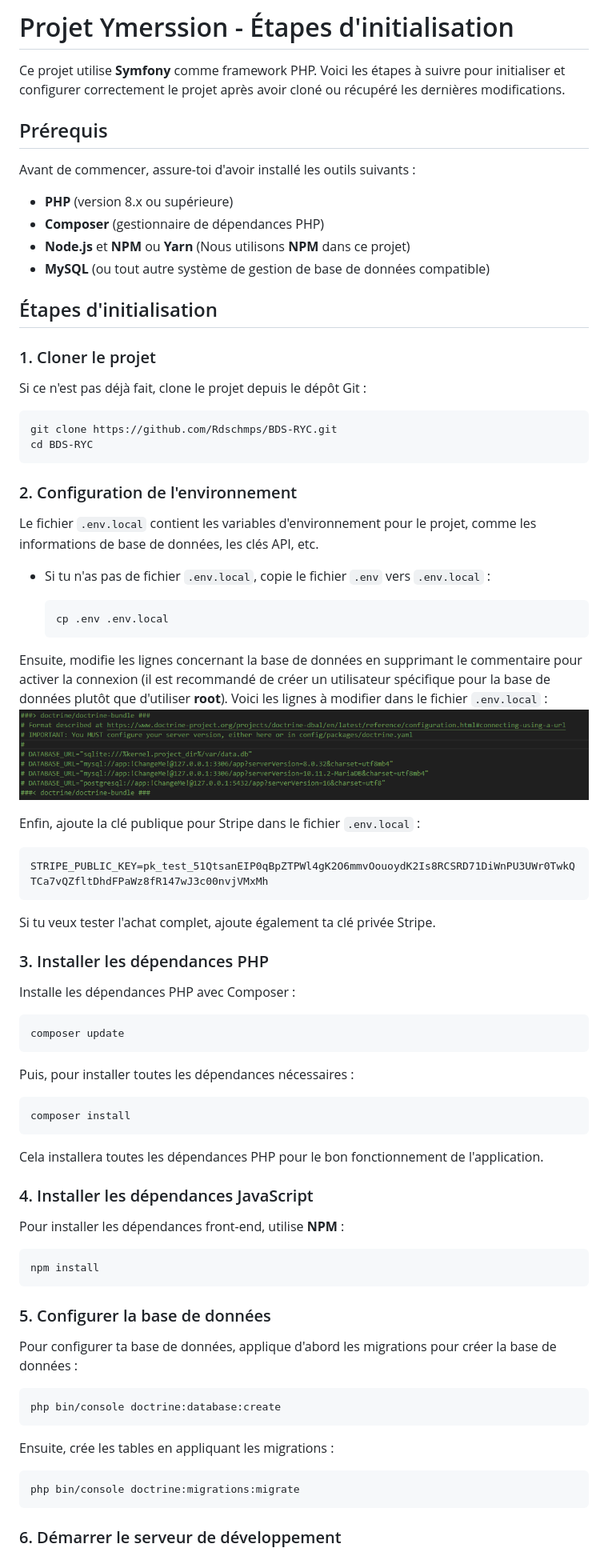
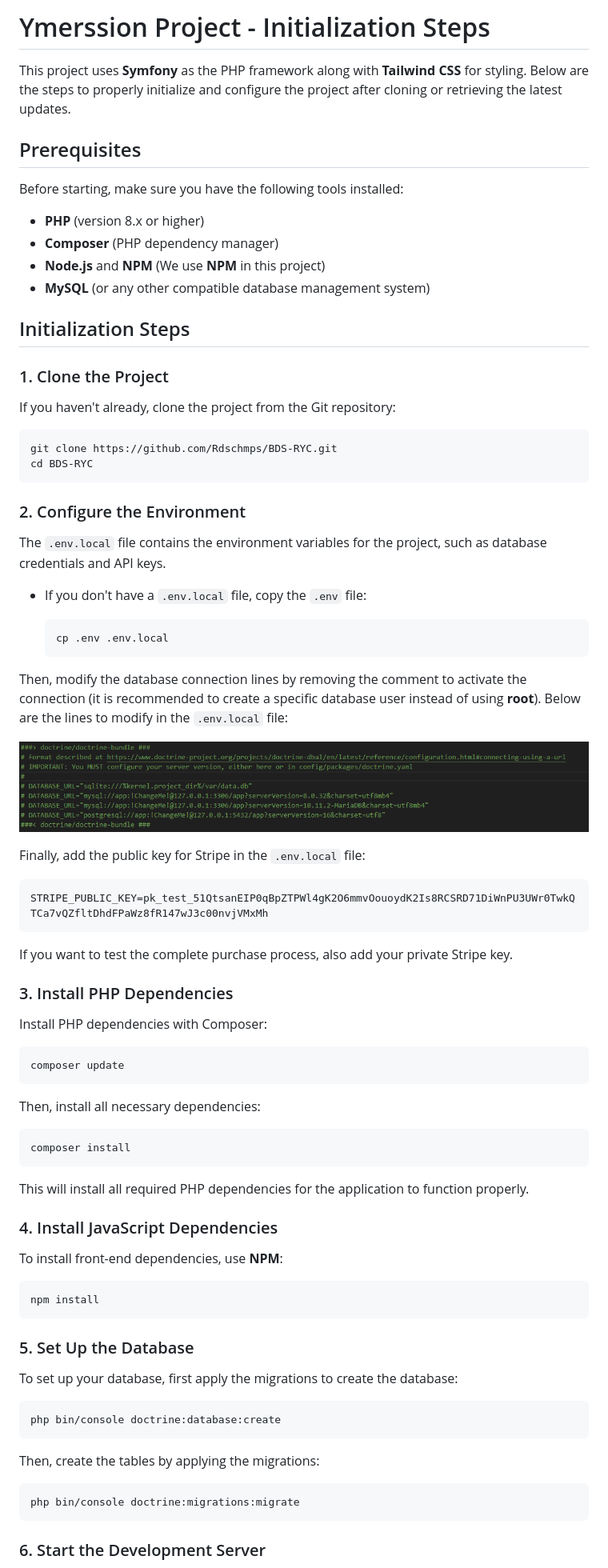
Before and after one commit to Rdschmps/BDS-RYC, a Markdown page: readme.md, the part around the change printed below. Shown: that part at 80% size. Rendered like a GitHub page.

````diff
--- a/readme.md
+++ b/readme.md
@@ -1,85 +1,86 @@
-# Projet Ymerssion - Étapes d'initialisation
+# Ymerssion Project - Initialization Steps
 
-Ce projet utilise **Symfony** comme framework PHP. Voici les étapes à suivre pour initialiser et configurer correctement le projet après avoir cloné ou récupéré les dernières modifications.
+This project uses **Symfony** as the PHP framework along with **Tailwind CSS** for styling. Below are the steps to properly initialize and configure the project after cloning or retrieving the latest updates.
 
-## Prérequis
+## Prerequisites
 
-Avant de commencer, assure-toi d'avoir installé les outils suivants :
+Before starting, make sure you have the following tools installed:
 
-- **PHP** (version 8.x ou supérieure)
-- **Composer** (gestionnaire de dépendances PHP)
-- **Node.js** et **NPM** ou **Yarn** (Nous utilisons **NPM** dans ce projet)
-- **MySQL** (ou tout autre système de gestion de base de données compatible)
+- **PHP** (version 8.x or higher)
+- **Composer** (PHP dependency manager)
+- **Node.js** and **NPM** (We use **NPM** in this project)
+- **MySQL** (or any other compatible database management system)
 
-## Étapes d'initialisation
+## Initialization Steps
 
-### 1. Cloner le projet
+### 1. Clone the Project
 
-Si ce n'est pas déjà fait, clone le projet depuis le dépôt Git :
+If you haven't already, clone the project from the Git repository:
 
 ```bash
 git clone https://github.com/Rdschmps/BDS-RYC.git
 cd BDS-RYC
 ```
 
-### 2. Configuration de l'environnement
+### 2. Configure the Environment
 
-Le fichier `.env.local` contient les variables d'environnement pour le projet, comme les informations de base de données, les clés API, etc.
+The `.env.local` file contains the environment variables for the project, such as database credentials and API keys.
 
-- Si tu n'as pas de fichier `.env.local`, copie le fichier `.env` vers `.env.local` :
+- If you don't have a `.env.local` file, copy the `.env` file:
 
   ```bash
   cp .env .env.local
   ```
 
-Ensuite, modifie les lignes concernant la base de données en supprimant le commentaire pour activer la connexion (il est recommandé de créer un utilisateur spécifique pour la base de données plutôt que d'utiliser **root**). Voici les lignes à modifier dans le fichier `.env.local` :
-![Image lignes du .env.local à modifier](assets/imgReadme/bddLines.png)
+Then, modify the database connection lines by removing the comment to activate the connection (it is recommended to create a specific database user instead of using **root**). Below are the lines to modify in the `.env.local` file:
 
-Enfin, ajoute la clé publique pour Stripe dans le fichier `.env.local` :
+![Image of lines to modify in .env.local](assets/imgReadme/bddLines.png)
+
+Finally, add the public key for Stripe in the `.env.local` file:
 
 ```bash
 STRIPE_PUBLIC_KEY=pk_test_51QtsanEIP0qBpZTPWl4gK2O6mmvOouoydK2Is8RCSRD71DiWnPU3UWr0TwkQTCa7vQZfltDhdFPaWz8fR147wJ3c00nvjVMxMh
 ```
 
-Si tu veux tester l'achat complet, ajoute également ta clé privée Stripe.
+If you want to test the complete purchase process, also add your private Stripe key.
 
-### 3. Installer les dépendances PHP
+### 3. Install PHP Dependencies
 
-Installe les dépendances PHP avec Composer :
+Install PHP dependencies with Composer:
 
 ```bash
 composer update
 ```
 
-Puis, pour installer toutes les dépendances nécessaires :
+Then, install all necessary dependencies:
 
 ```bash
 composer install
 ```
 
-Cela installera toutes les dépendances PHP pour le bon fonctionnement de l'application.
+This will install all required PHP dependencies for the application to function properly.
 
-### 4. Installer les dépendances JavaScript
+### 4. Install JavaScript Dependencies
 
-Pour installer les dépendances front-end, utilise **NPM** :
+To install front-end dependencies, use **NPM**:
 
 ```bash
 npm install
 ```
 
-### 5. Configurer la base de données
+### 5. Set Up the Database
 
-Pour configurer ta base de données, applique d'abord les migrations pour créer la base de données :
+To set up your database, first apply the migrations to create the database:
 
 ```bash
 php bin/console doctrine:database:create
 ```
 
-Ensuite, crée les tables en appliquant les migrations :
+Then, create the tables by applying the migrations:
 
 ```bash
 php bin/console doctrine:migrations:migrate
 ```
 
-### 6. Démarrer le serveur de développement
+### 6. Start the Development Server
 
````
Also changed, not shown: other parts of readme.md (+17 -25 lines).
